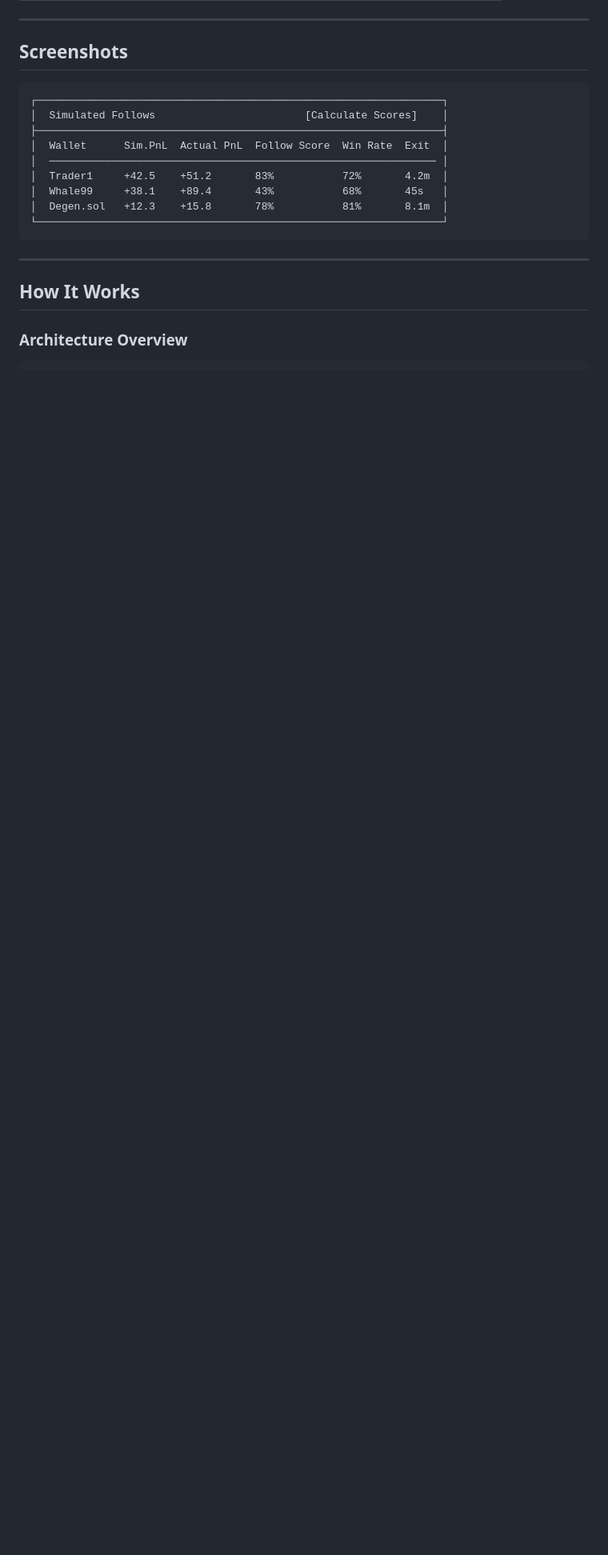
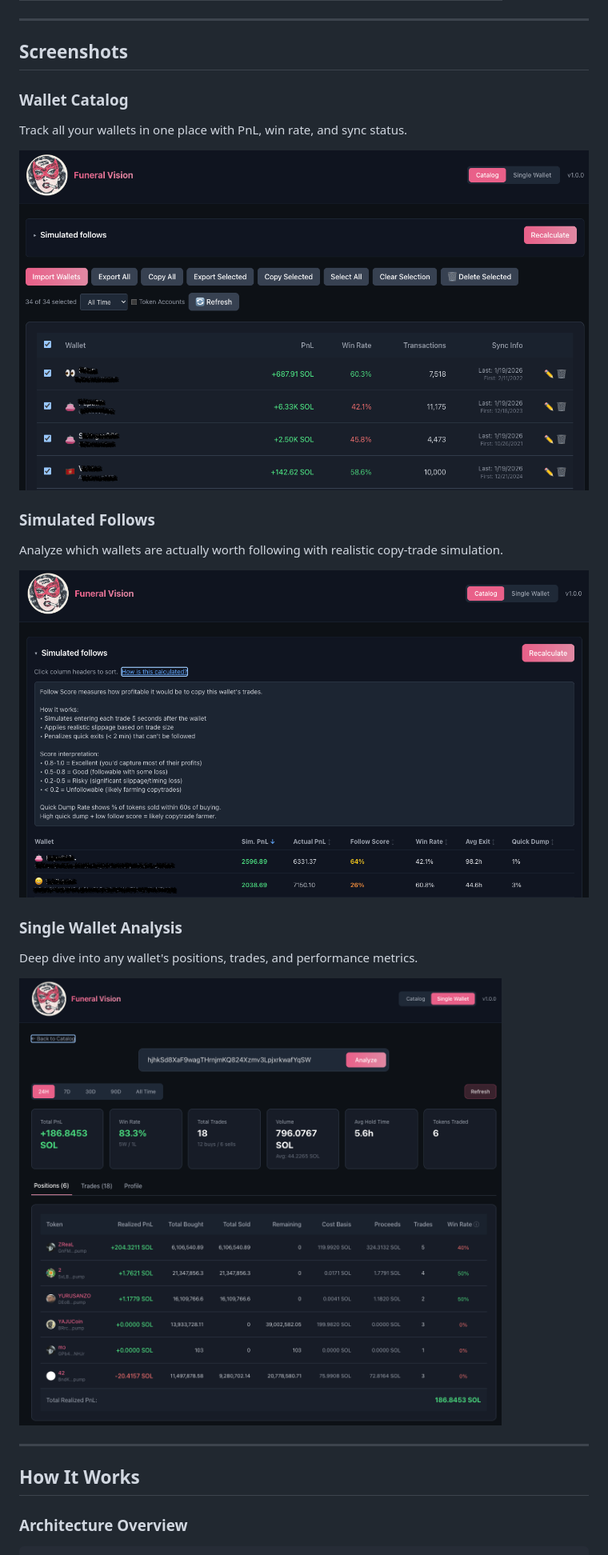
Before and after one commit to it-is-just-tony/funeral-vision, a Markdown page: README.md, the part around the change. Shown at 80% size. GitHub-like rendering; pictures changed too: ss_catalogue.png (added), ss_simulatedFollows.png (added), ss_singleWallet.png (added); blank space fills up the shorter version.

Commit message:
Add screenshots to README
Co-Authored-By: Claude Opus 4.5 <noreply@anthropic.com>

````diff
--- a/README.md
+++ b/README.md
@@ -33,17 +33,20 @@ This is for the degens who'd rather spend money on questionable memecoins than m
 
 ## Screenshots
 
-```
-┌─────────────────────────────────────────────────────────────────┐
-│  Simulated Follows                        [Calculate Scores]    │
-├─────────────────────────────────────────────────────────────────┤
-│  Wallet      Sim.PnL  Actual PnL  Follow Score  Win Rate  Exit  │
-│  ────────────────────────────────────────────────────────────── │
-│  Trader1     +42.5    +51.2       83%           72%       4.2m  │
-│  Whale99     +38.1    +89.4       43%           68%       45s   │
-│  Degen.sol   +12.3    +15.8       78%           81%       8.1m  │
-└─────────────────────────────────────────────────────────────────┘
-```
+### Wallet Catalog
+Track all your wallets in one place with PnL, win rate, and sync status.
+
+![Wallet Catalog](ss_catalogue.png)
+
+### Simulated Follows
+Analyze which wallets are actually worth following with realistic copy-trade simulation.
+
+![Simulated Follows](ss_simulatedFollows.png)
+
+### Single Wallet Analysis
+Deep dive into any wallet's positions, trades, and performance metrics.
+
+![Single Wallet Analysis](ss_singleWallet.png)
 
 ---
 
````
